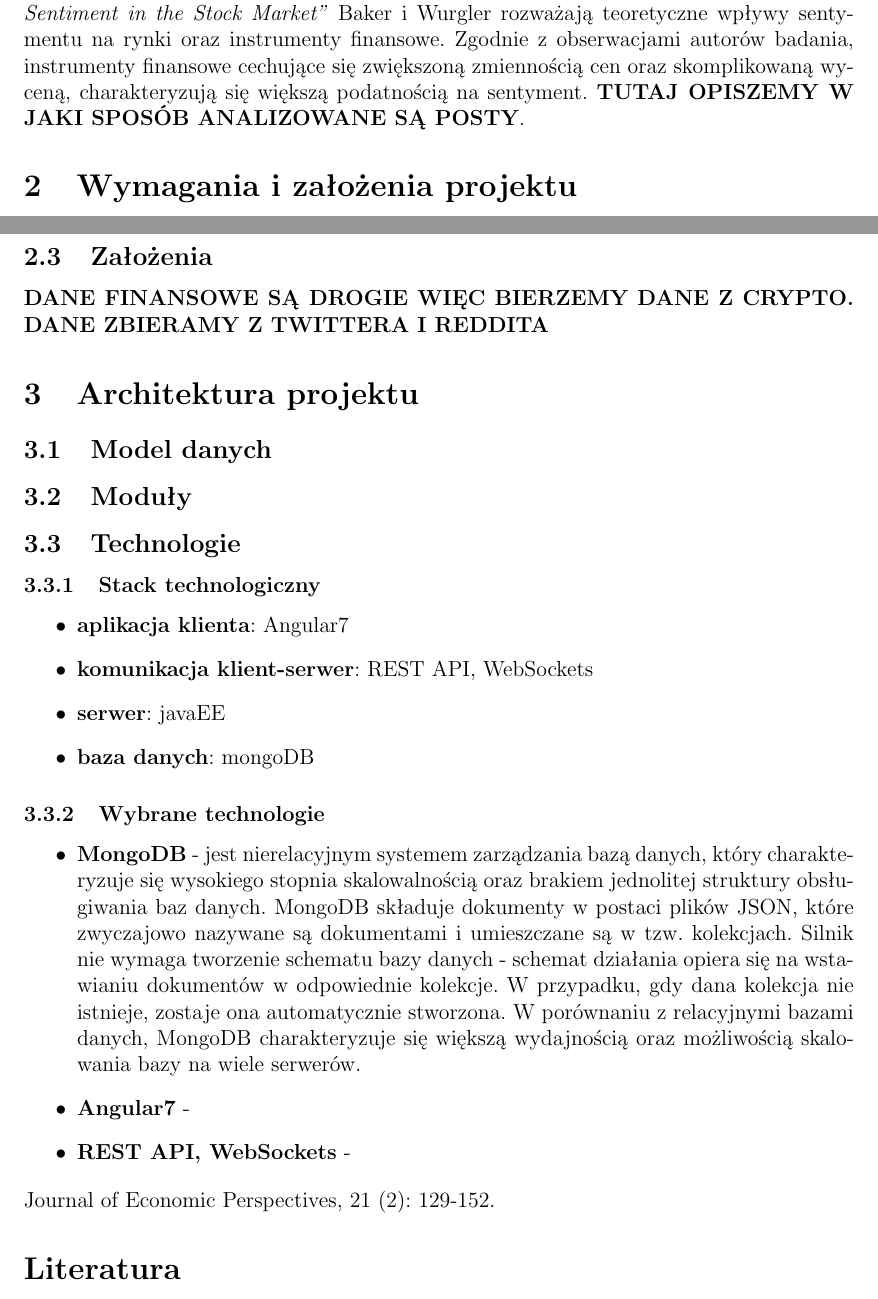
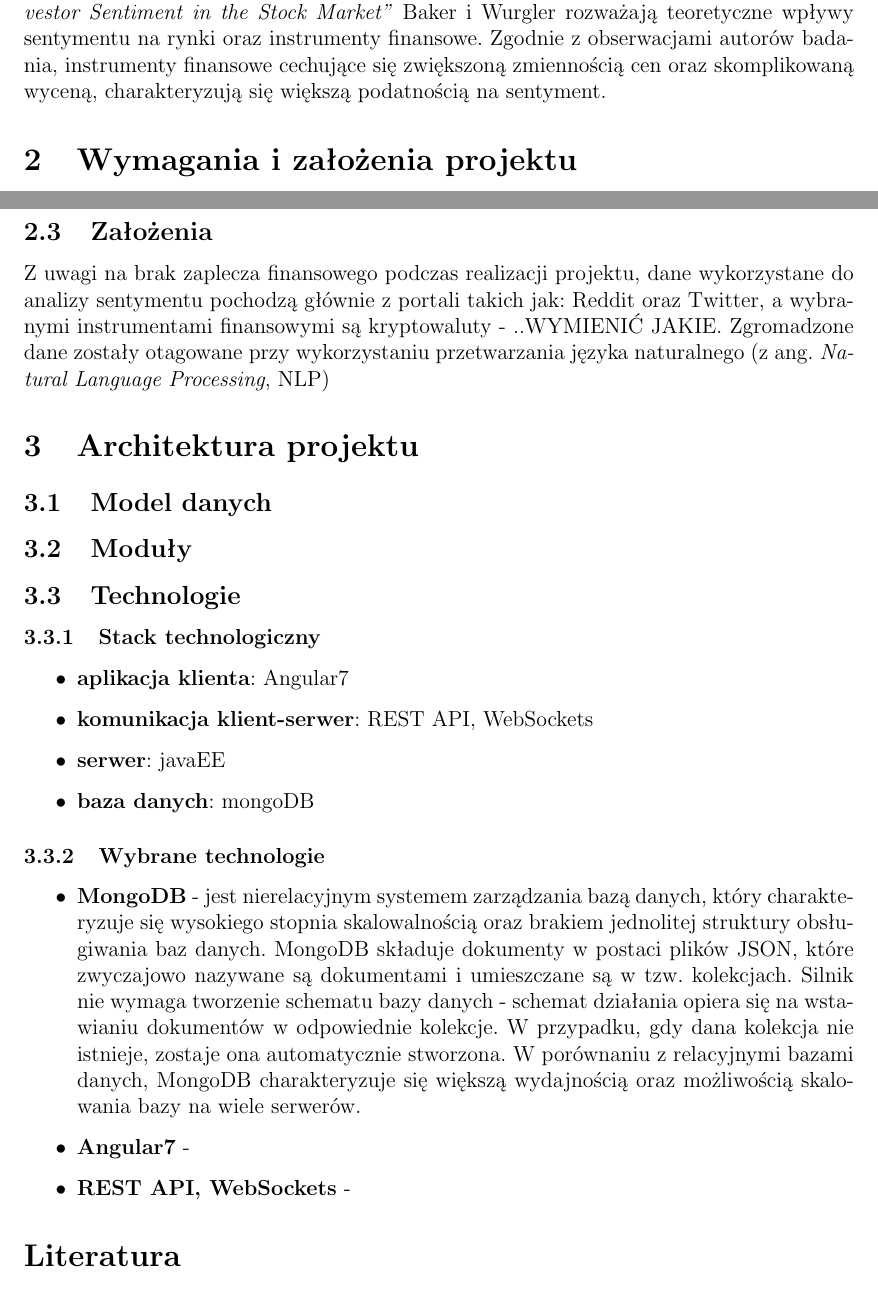
Before and after one commit to JakubSokolowski/hesoyam-docs, a LaTeX document (main.tex): two parts of pages 3 and 4 of 4, joined at a grey line, cut so that both start at the same text. Compiled offline with pdfLaTeX.

```diff
--- a/main.tex
+++ b/main.tex
@@ -138,7 +138,7 @@
 Celem projektu jest stworzenie aplikacji webowej umożliwiającej analizę sentymentu na rynkach finansowych.
 Przez sentyment rozumiemy: opinie na temat sytuacji na rynku (uzyskiwane za pomocą analizy postów, artykułów oraz komentarzy).
 \subsection{Sentyment na rynkach finansowych}
-W finansach behawioralnych, ważnym wskaźnikiem pozwalającym na opisanie zachowanie inwestorów lub osób zainteresowanych rynkiem jest sentyment. Sentyment możemy ogólnie zdefiniować jako skłonność do spekulacji (podejmowania nadmiernego ryzyka) oraz system oczekiwań, co do przyszłego kursu danego instrumentu finansowego. W pracy \textit{"Investor Sentiment in the Stock Market"} Baker i Wurgler rozważają teoretyczne wpływy sentymentu na rynki oraz instrumenty finansowe. Zgodnie z obserwacjami autorów badania, instrumenty finansowe cechujące się zwiększoną zmiennością cen oraz skomplikowaną wyceną, charakteryzują się większą podatnością na sentyment. \textbf{TUTAJ OPISZEMY W JAKI SPOSÓB ANALIZOWANE SĄ POSTY}.
+W finansach behawioralnych, ważnym wskaźnikiem pozwalającym na opisanie zachowanie inwestorów lub osób zainteresowanych rynkiem jest sentyment. Sentyment możemy ogólnie zdefiniować jako skłonność do spekulacji (podejmowania nadmiernego ryzyka) oraz system oczekiwań, co do przyszłego kursu danego instrumentu finansowego. W pracy \textit{"Investor Sentiment in the Stock Market"} Baker i Wurgler rozważają teoretyczne wpływy sentymentu na rynki oraz instrumenty finansowe. Zgodnie z obserwacjami autorów badania, instrumenty finansowe cechujące się zwiększoną zmiennością cen oraz skomplikowaną wyceną, charakteryzują się większą podatnością na sentyment.
 \section{Wymagania i założenia projektu}
 \subsection{Wymagania funkcjonalne}
 \textbf{TO SAMO TYLKO DŁUŻEJ. MOŻE JAKIEŚ PRZYPADKI UŻYCIA DODAĆ}
@@ -156,7 +156,7 @@
 \end{enumerate}
 \clearpage
 \subsection{Założenia}
-\textbf{DANE FINANSOWE SĄ DROGIE WIĘC BIERZEMY DANE Z CRYPTO. DANE ZBIERAMY Z TWITTERA I REDDITA}
+Z uwagi na brak zaplecza finansowego podczas realizacji projektu, dane wykorzystane do analizy sentymentu pochodzą głównie z portali takich jak: Reddit oraz Twitter, a wybranymi instrumentami finansowymi są kryptowaluty - ..WYMIENIĆ JAKIE. Zgromadzone dane zostały otagowane przy wykorzystaniu przetwarzania języka naturalnego (z ang. \textit{Natural Language Processing}, NLP)
 \section{Architektura projektu}
 \subsection{Model danych}
 \subsection{Moduły}
@@ -173,7 +173,7 @@
     \item {\textbf{MongoDB} - jest nierelacyjnym systemem zarządzania bazą danych, który charakteryzuje się wysokiego stopnia skalowalnością oraz brakiem jednolitej struktury obsługiwania baz danych. MongoDB składuje dokumenty w postaci plików JSON, które zwyczajowo nazywane są dokumentami i umieszczane są w tzw. kolekcjach. Silnik nie wymaga tworzenie schematu bazy danych - schemat działania opiera się na wstawianiu dokumentów w odpowiednie kolekcje. W przypadku, gdy dana kolekcja nie istnieje, zostaje ona automatycznie stworzona. W porównaniu z relacyjnymi bazami danych, MongoDB charakteryzuje się większą wydajnością oraz możliwością skalowania bazy na wiele serwerów.}
     \item {\textbf{Angular7} - }
     \item {\textbf{REST API, WebSockets} - }
-\end{itemize} Journal of Economic Perspectives, 21 (2): 129-152.
+\end{itemize}
 
 \begin{thebibliography}{9}
 \bibitem{sentiment}
```
Also changed, not shown: diagrams/test.txt (added).
